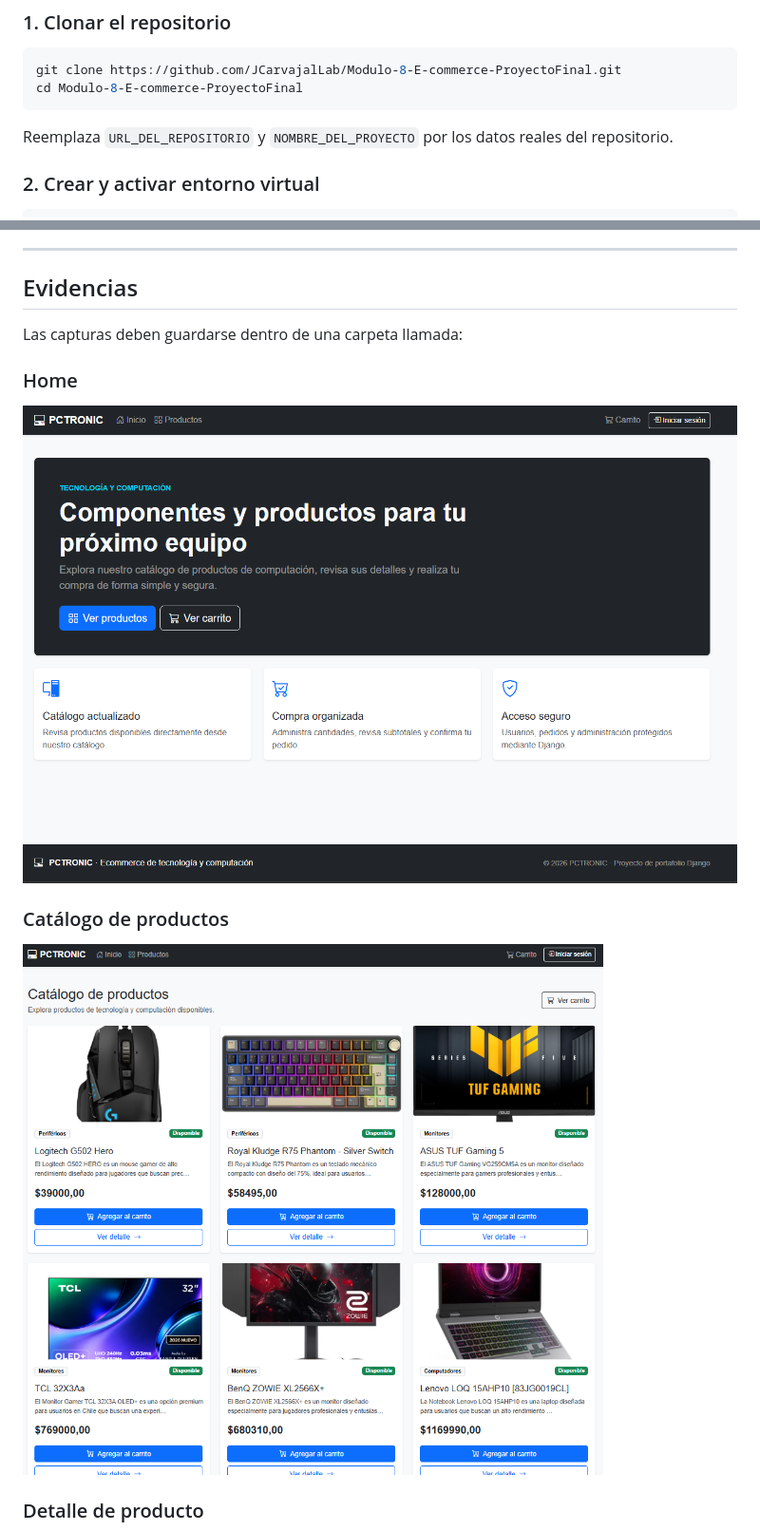
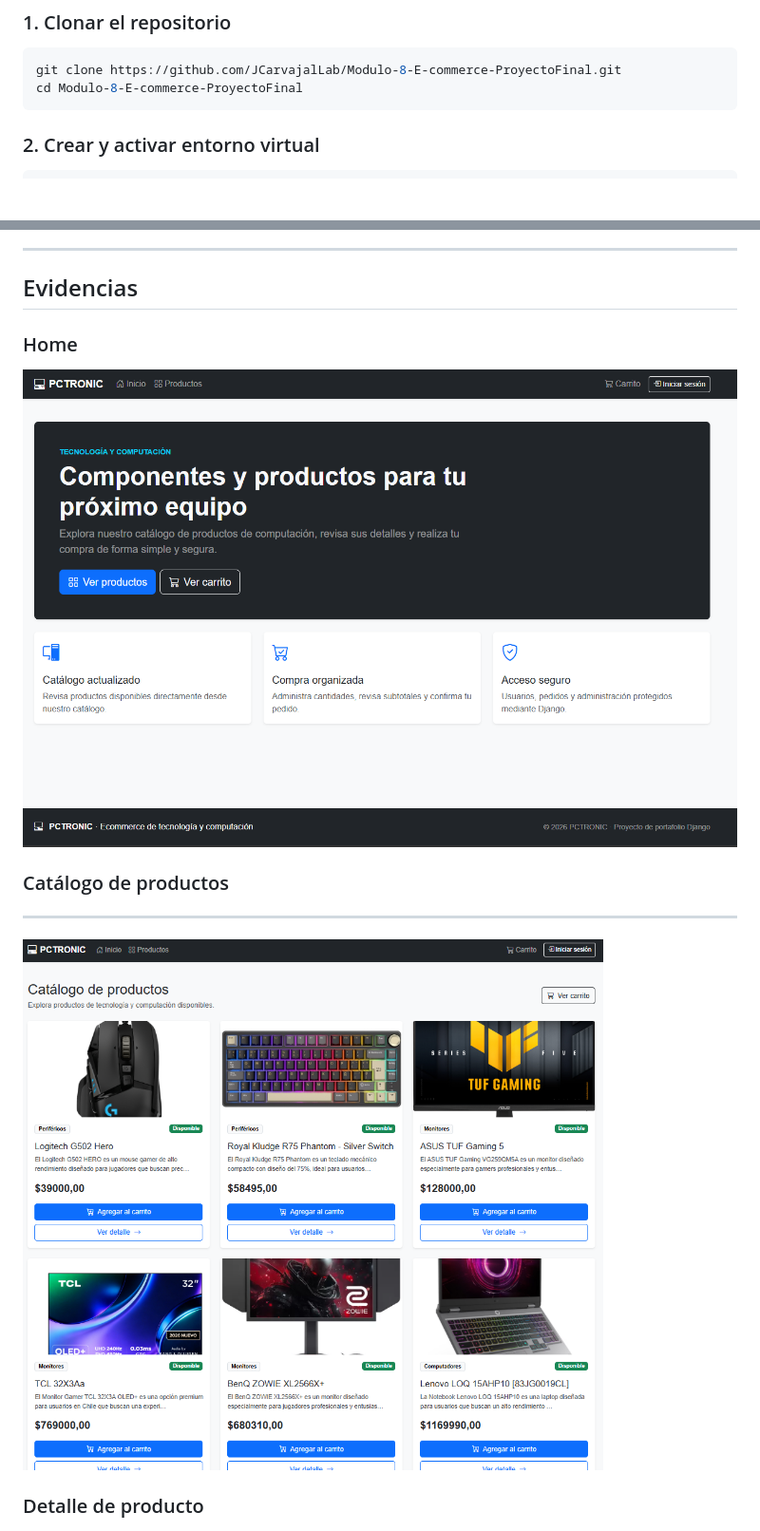
Before and after one commit to JCarvajalLab/Modulo-8-E-commerce-ProyectoFinal, a Markdown page: README.md, 2 parts joined by grey strips. Shown at 95% size. GitHub-like rendering; blank space fills up the shorter version.

````diff
--- a/README.md
+++ b/README.md
@@ -131,7 +131,6 @@ documentación clara en GitHub.
 git clone https://github.com/JCarvajalLab/Modulo-8-E-commerce-ProyectoFinal.git
 cd Modulo-8-E-commerce-ProyectoFinal
 ```
-Reemplaza `URL_DEL_REPOSITORIO` y `NOMBRE_DEL_PROYECTO` por los datos reales del repositorio.
 
 ### 2. Crear y activar entorno virtual
 
@@ -244,8 +248,5 @@ http://127.0.0.1:8000/
 ---
 
 ## Evidencias
-
-Las capturas deben guardarse dentro de una carpeta llamada:
-
 ### Home
 
@@ -253,6 +254,6 @@ Las capturas deben guardarse dentro de una carpeta llamada:
 
 ### Catálogo de productos
-
-![alt text](static/images/image-1.png)
+---
+![Catálogo de productos](static/images/image-1.png)
 
 ### Detalle de producto
````
Also changed, not shown: other parts of README.md (+32 -20 lines).
